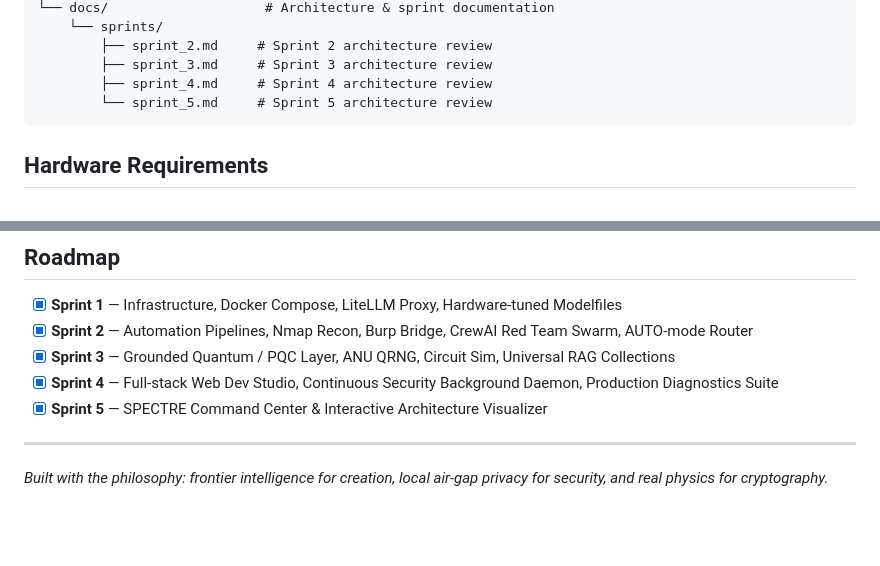
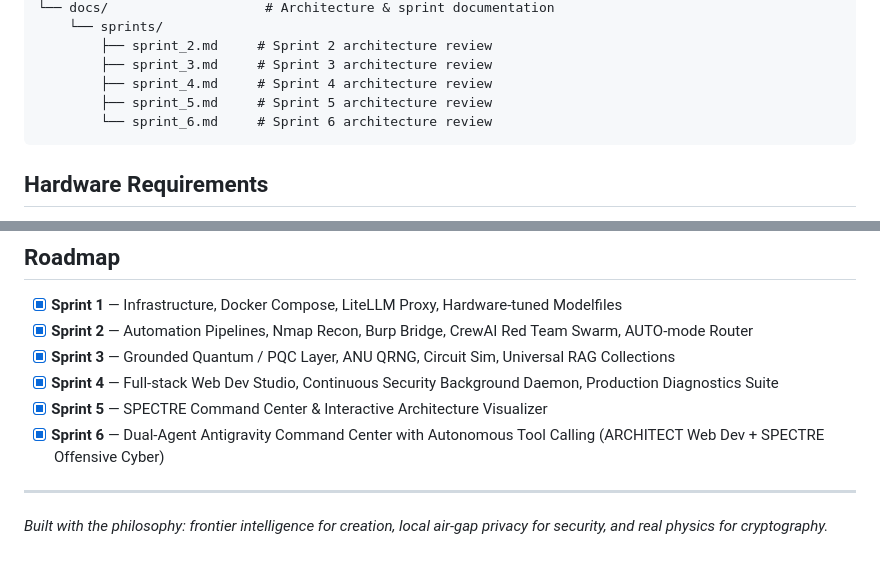
Before and after one commit to rajdeeppal01/spectre, a Markdown page: README.md, 2 parts joined by grey strips. Rendered like a GitHub page; blank space fills up the shorter version.

Commit message:
docs(sprint-6): document autonomous dual-agent Antigravity architecture and workflows

````diff
--- a/README.md
+++ b/README.md
@@ -149,7 +149,8 @@ spectre/
         ├── sprint_2.md     # Sprint 2 architecture review
         ├── sprint_3.md     # Sprint 3 architecture review
         ├── sprint_4.md     # Sprint 4 architecture review
-        └── sprint_5.md     # Sprint 5 architecture review
+        ├── sprint_5.md     # Sprint 5 architecture review
+        └── sprint_6.md     # Sprint 6 architecture review
 ```
 
 ## Hardware Requirements
@@ -165,6 +166,7 @@ spectre/
 - [x] **Sprint 3** — Grounded Quantum / PQC Layer, ANU QRNG, Circuit Sim, Universal RAG Collections
 - [x] **Sprint 4** — Full-stack Web Dev Studio, Continuous Security Background Daemon, Production Diagnostics Suite
 - [x] **Sprint 5** — SPECTRE Command Center & Interactive Architecture Visualizer
+- [x] **Sprint 6** — Dual-Agent Antigravity Command Center with Autonomous Tool Calling (ARCHITECT Web Dev + SPECTRE Offensive Cyber)
 
 ---
 
````
Also changed, not shown: docs/sprints/sprint_6.md (added, +96 -0 lines).
